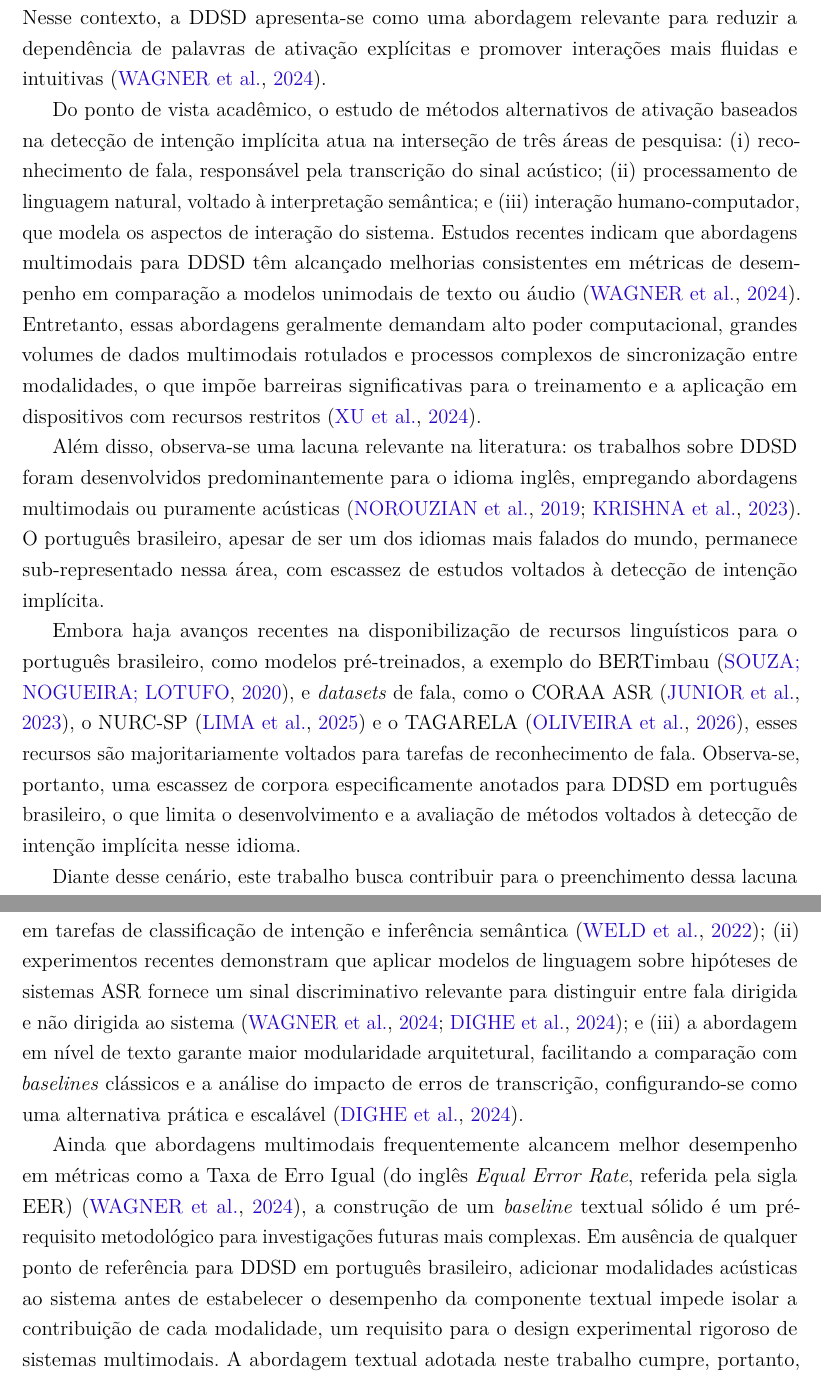
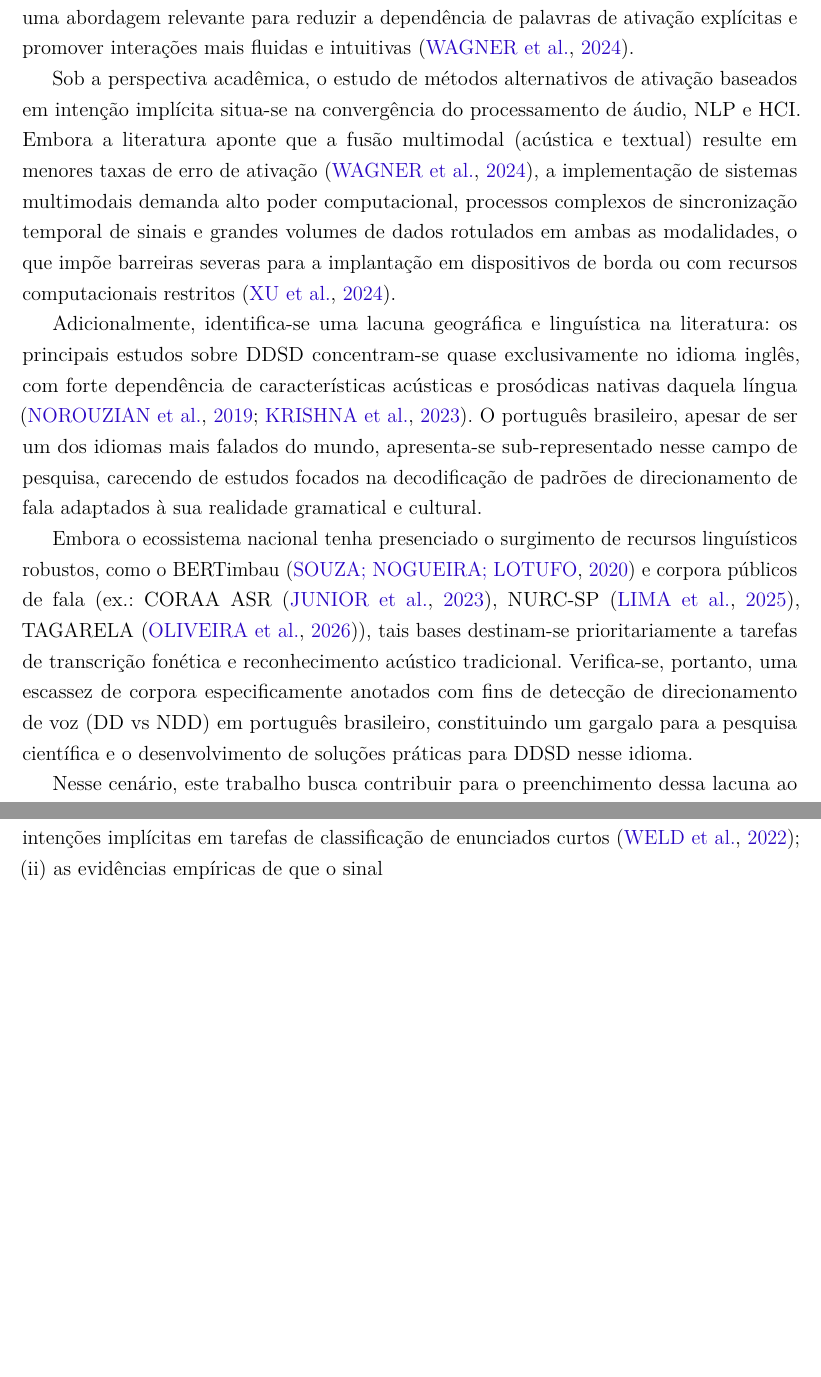
Before and after one commit to PhelipeScript/tcc, a LaTeX thesis (main.tex): two parts of pages 12 and 13 of 62, joined at a grey line, cut so that both start at the same text, the shorter picture padded with empty space. Compiled offline with pdfLaTeX.

Commit message:
ajustando metade da justificativa

```diff
--- a/main.tex
+++ b/main.tex
@@ -251,17 +252,27 @@ Pesquisas recentes em DDSD têm investigado abordagens focadas no nível do text
 \section{Justificativa}
 \label{sec:justificativa}
 
-A crescente presença de assistentes virtuais baseados em voz em diferentes dispositivos computacionais evidencia a relevância de pesquisas voltadas à melhoria de interações humano-computador. Apesar dos avanços significativos em ASR e NLP, a maioria dos sistemas atuais ainda depende de palavras de ativação explícitas (\textit{wake-words}), que podem comprometer a naturalidade e a fluidez da comunicação \cite{Mallidi2018}. Em ambientes dinâmicos, a necessidade de invocar repetidamente o dispositivo pode gerar fadiga no usuário e reduzir a percepção de naturalidade da interação \cite{Nie2021}. Nesse contexto, a DDSD apresenta-se como uma abordagem relevante para reduzir a dependência de palavras de ativação explícitas e promover interações mais fluidas e intuitivas \cite{Wagner2024}.
-
-Do ponto de vista acadêmico, o estudo de métodos alternativos de ativação baseados na detecção de intenção implícita atua na interseção de três áreas de pesquisa: (i) reconhecimento de fala, responsável pela transcrição do sinal acústico; (ii) processamento de linguagem natural, voltado à interpretação semântica; e (iii) interação humano-computador, que modela os aspectos de interação do sistema. Estudos recentes indicam que abordagens multimodais para DDSD têm alcançado melhorias consistentes em métricas de desempenho em comparação a modelos unimodais de texto ou áudio \cite{Wagner2024}. Entretanto, essas abordagens geralmente demandam alto poder computacional, grandes volumes de dados multimodais rotulados e processos complexos de sincronização entre modalidades, o que impõe barreiras significativas para o treinamento e a aplicação em dispositivos com recursos restritos \cite{Xu2024}.
-
-Além disso, observa-se uma lacuna relevante na literatura: os trabalhos sobre DDSD foram desenvolvidos predominantemente para o idioma inglês, empregando abordagens multimodais ou puramente acústicas \cite{Norouzian2019, Krishna2023}. O português brasileiro, apesar de ser um dos idiomas mais falados do mundo, permanece sub-representado nessa área, com escassez de estudos voltados à detecção de intenção implícita.
-
-Embora haja avanços recentes na disponibilização de recursos linguísticos para o português brasileiro, como modelos pré-treinados, a exemplo do BERTimbau \cite{Souza2020}, e \textit{datasets} de fala, como o CORAA ASR \cite{CORAA2023}, o NURC-SP \cite{NURCSP2025} e o TAGARELA \cite{Tagarela2026}, esses recursos são majoritariamente voltados para tarefas de reconhecimento de fala. Observa-se, portanto, uma escassez de corpora especificamente anotados para DDSD em português brasileiro, o que limita o desenvolvimento e a avaliação de métodos voltados à detecção de intenção implícita nesse idioma.
-
-Diante desse cenário, este trabalho busca contribuir para o preenchimento dessa lacuna ao investigar uma abordagem de DDSD baseada exclusivamente no nível textual, a partir de transcrições geradas por sistemas ASR e utilizando modelos de linguagem pré-treinados para o português brasileiro. A escolha da modalidade textual justifica-se por três fatores principais: (i) modelos baseados em arquitetura Transformer alcançam estado da arte em tarefas de classificação de intenção e inferência semântica \cite{Weld2022}; (ii) experimentos recentes demonstram que aplicar modelos de linguagem sobre hipóteses de sistemas ASR fornece um sinal discriminativo relevante para distinguir entre fala dirigida e não dirigida ao sistema \cite{Wagner2024, Dighe2024}; e (iii) a abordagem em nível de texto garante maior modularidade arquitetural, facilitando a comparação com \textit{baselines} clássicos e a análise do impacto de erros de transcrição, configurando-se como uma alternativa prática e escalável \cite{Dighe2024}.
-
-Ainda que abordagens multimodais frequentemente alcancem melhor desempenho em métricas como a Taxa de Erro Igual (do inglês \textit{Equal Error Rate}, referida pela sigla EER) \cite{Wagner2024}, a construção de um \textit{baseline} textual sólido é um pré-requisito metodológico para investigações futuras mais complexas. Em ausência de qualquer ponto de referência para DDSD em português brasileiro, adicionar modalidades acústicas ao sistema antes de estabelecer o desempenho da componente textual impede isolar a contribuição de cada modalidade, um requisito para o design experimental rigoroso de sistemas multimodais. A abordagem textual adotada neste trabalho cumpre, portanto, um papel duplo: é a modalidade mais viável dado o cenário de escassez de corpora acústicos anotados para DDSD em português brasileiro \cite{CORAA2023}, e é simultaneamente a etapa metodologicamente necessária para fundamentar extensões futuras com modalidades adicionais. O desenvolvimento deste \textit{baseline} inicial textual constitui, em si, uma contribuição original para a infraestrutura de pesquisa em DDSD no contexto brasileiro.
+% A crescente presença de assistentes virtuais baseados em voz em diferentes dispositivos computacionais evidencia a relevância de pesquisas voltadas à melhoria de interações humano-computador. Apesar dos avanços significativos em ASR e NLP, a maioria dos sistemas atuais ainda depende de palavras de ativação explícitas (\textit{wake-words}), que podem comprometer a naturalidade e a fluidez da comunicação \cite{Mallidi2018}. Em ambientes dinâmicos, a necessidade de invocar repetidamente o dispositivo pode gerar fadiga no usuário e reduzir a percepção de naturalidade da interação \cite{Nie2021}. Nesse contexto, a DDSD apresenta-se como uma abordagem relevante para reduzir a dependência de palavras de ativação explícitas e promover interações mais fluidas e intuitivas \cite{Wagner2024}.
+
+% Do ponto de vista acadêmico, o estudo de métodos alternativos de ativação baseados na detecção de intenção implícita atua na interseção de três áreas de pesquisa: (i) reconhecimento de fala, responsável pela transcrição do sinal acústico; (ii) processamento de linguagem natural, voltado à interpretação semântica; e (iii) interação humano-computador, que modela os aspectos de interação do sistema. Estudos recentes indicam que abordagens multimodais para DDSD têm alcançado melhorias consistentes em métricas de desempenho em comparação a modelos unimodais de texto ou áudio \cite{Wagner2024}. Entretanto, essas abordagens geralmente demandam alto poder computacional, grandes volumes de dados multimodais rotulados e processos complexos de sincronização entre modalidades, o que impõe barreiras significativas para o treinamento e a aplicação em dispositivos com recursos restritos \cite{Xu2024}.
+
+% Além disso, observa-se uma lacuna relevante na literatura: os trabalhos sobre DDSD foram desenvolvidos predominantemente para o idioma inglês, empregando abordagens multimodais ou puramente acústicas \cite{Norouzian2019, Krishna2023}. O português brasileiro, apesar de ser um dos idiomas mais falados do mundo, permanece sub-representado nessa área, com escassez de estudos voltados à detecção de intenção implícita.
+
+% Embora haja avanços recentes na disponibilização de recursos linguísticos para o português brasileiro, como modelos pré-treinados, a exemplo do BERTimbau \cite{Souza2020}, e \textit{datasets} de fala, como o CORAA ASR \cite{CORAA2023}, o NURC-SP \cite{NURCSP2025} e o TAGARELA \cite{Tagarela2026}, esses recursos são majoritariamente voltados para tarefas de reconhecimento de fala. Observa-se, portanto, uma escassez de corpora especificamente anotados para DDSD em português brasileiro, o que limita o desenvolvimento e a avaliação de métodos voltados à detecção de intenção implícita nesse idioma.
+
+% Diante desse cenário, este trabalho busca contribuir para o preenchimento dessa lacuna ao investigar uma abordagem de DDSD baseada exclusivamente no nível textual, a partir de transcrições geradas por sistemas ASR e utilizando modelos de linguagem pré-treinados para o português brasileiro. A escolha da modalidade textual justifica-se por três fatores principais: (i) modelos baseados em arquitetura Transformer alcançam estado da arte em tarefas de classificação de intenção e inferência semântica \cite{Weld2022}; (ii) experimentos recentes demonstram que aplicar modelos de linguagem sobre hipóteses de sistemas ASR fornece um sinal discriminativo relevante para distinguir entre fala dirigida e não dirigida ao sistema \cite{Wagner2024, Dighe2024}; e (iii) a abordagem em nível de texto garante maior modularidade arquitetural, facilitando a comparação com \textit{baselines} clássicos e a análise do impacto de erros de transcrição, configurando-se como uma alternativa prática e escalável \cite{Dighe2024}.
+
+% Ainda que abordagens multimodais frequentemente alcancem melhor desempenho em métricas como a Taxa de Erro Igual (do inglês \textit{Equal Error Rate}, referida pela sigla EER) \cite{Wagner2024}, a construção de um \textit{baseline} textual sólido é um pré-requisito metodológico para investigações futuras mais complexas. Em ausência de qualquer ponto de referência para DDSD em português brasileiro, adicionar modalidades acústicas ao sistema antes de estabelecer o desempenho da componente textual impede isolar a contribuição de cada modalidade, um requisito para o design experimental rigoroso de sistemas multimodais. A abordagem textual adotada neste trabalho cumpre, portanto, um papel duplo: é a modalidade mais viável dado o cenário de escassez de corpora acústicos anotados para DDSD em português brasileiro \cite{CORAA2023}, e é simultaneamente a etapa metodologicamente necessária para fundamentar extensões futuras com modalidades adicionais. O desenvolvimento deste \textit{baseline} inicial textual constitui, em si, uma contribuição original para a infraestrutura de pesquisa em DDSD no contexto brasileiro.
+
+A crescente presença de assistentes de voz em diferentes dispositivos computacionais evidencia a relevância de pesquisas voltadas à melhoria da Interação Humano-Computador (conhecida por HCI, do inglês \textit{Human-Computer Interaction}). Apesar dos avanços significativos em ASR e NLP, a maioria dos sistemas atuais ainda depende de palavras de ativação explícitas, que podem comprometer a naturalidade e a fluidez da comunicação \cite{Mallidi2018}. Em ambientes com interações dinâmicas e frequentes, a necessidade de invocar repetidamente o dispositivo pode gerar fadiga no usuário e prejudicar a experiência de uso \cite{Nie2021}. Diante disso, o desenvolvimento de sistemas de DDSD apresenta-se como uma abordagem relevante para reduzir a dependência de palavras de ativação explícitas e promover interações mais fluidas e intuitivas \cite{Wagner2024}.
+
+Sob a perspectiva acadêmica, o estudo de métodos alternativos de ativação baseados em intenção implícita situa-se na convergência do processamento de áudio, NLP e HCI. Embora a literatura aponte que a fusão multimodal (acústica e textual) resulte em menores taxas de erro de ativação \cite{Wagner2024}, a implementação de sistemas multimodais demanda alto poder computacional, processos complexos de sincronização temporal de sinais e grandes volumes de dados rotulados em ambas as modalidades, o que impõe barreiras severas para a implantação em dispositivos de borda ou com recursos computacionais restritos \cite{Xu2024}.
+
+Adicionalmente, identifica-se uma lacuna geográfica e linguística na literatura: os principais estudos sobre DDSD concentram-se quase exclusivamente no idioma inglês, com forte dependência de características acústicas e prosódicas nativas daquela língua \cite{Norouzian2019, Krishna2023}. O português brasileiro, apesar de ser um dos idiomas mais falados do mundo, apresenta-se sub-representado nesse campo de pesquisa, carecendo de estudos focados na decodificação de padrões de direcionamento de fala adaptados à sua realidade gramatical e cultural.
+
+Embora o ecossistema nacional tenha presenciado o surgimento de recursos linguísticos robustos, como o BERTimbau \cite{Souza2020} e corpora públicos de fala (ex.: CORAA ASR \cite{CORAA2023}, NURC-SP \cite{NURCSP2025}, TAGARELA \cite{Tagarela2026}), tais bases destinam-se prioritariamente a tarefas de transcrição fonética e reconhecimento acústico tradicional. Verifica-se, portanto, uma escassez de corpora especificamente anotados com fins de detecção de direcionamento de voz (DD vs NDD) em português brasileiro, constituindo um gargalo para a pesquisa científica e o desenvolvimento de soluções práticas para DDSD nesse idioma.
+
+Nesse cenário, este trabalho busca contribuir para o preenchimento dessa lacuna ao investigar a viabilidade técnica de uma abordagem de DDSD puramente textual, alimentada por hipóteses de transcrição geradas por sistemas de ASR e operacionalizada por meio de modelos baseados em Transformer pré-treinados para o português brasileiro. A escolha exclusiva pela modalidade textual fundamenta-se em três pilares metodológicos: (i) a superioridade dos modelos baseados em atenção para capturar nuances semânticas e intenções implícitas em tarefas de classificação de enunciados curtos \cite{Weld2022}; (ii) as evidências empíricas de que o sinal
 
 % ---------------------------------------------------------------
 
```
Also changed, not shown: main.tex (1 more changed lines).
